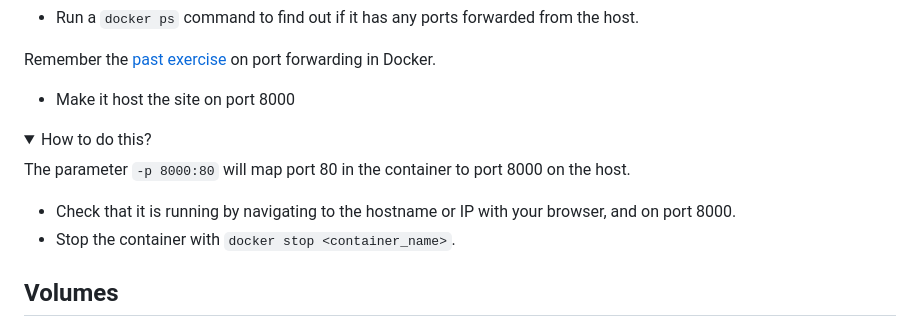
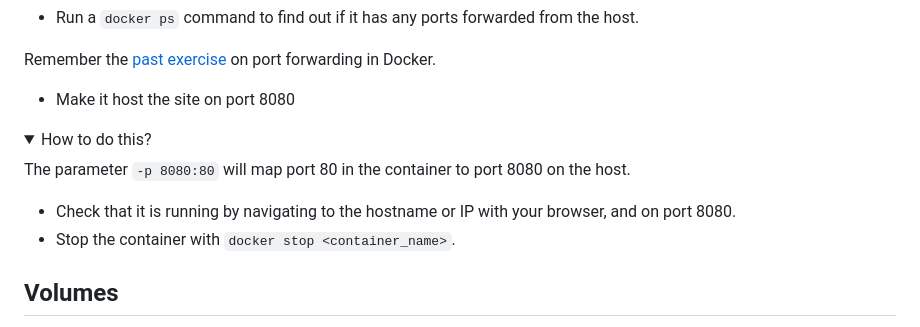
Before and after one commit to eficode-academy/docker-katas, a Markdown page: labs/06-volumes.md, the part around the change. GitHub-like rendering; folded sections open.

Commit message:
Update 06-volumes.md
Set a valid port number to use for our infrastructure.

```diff
--- a/labs/06-volumes.md
+++ b/labs/06-volumes.md
@@ -46,16 +46,16 @@ This will give you a nginx server running, serving your static files... _But on
 
 Remember the [past exercise](04-port-forward.md) on port forwarding in Docker.
 
-- Make it host the site on port 8000
+- Make it host the site on port 8080
 
 <details>
 <summary>How to do this?</summary>
 
-The parameter `-p 8000:80` will map port 80 in the container to port 8000 on the host.
+The parameter `-p 8080:80` will map port 80 in the container to port 8080 on the host.
 
 </details>
 
-- Check that it is running by navigating to the hostname or IP with your browser, and on port 8000.
+- Check that it is running by navigating to the hostname or IP with your browser, and on port 8080.
 - Stop the container with `docker stop <container_name>`.
 
 ## Volumes
```
